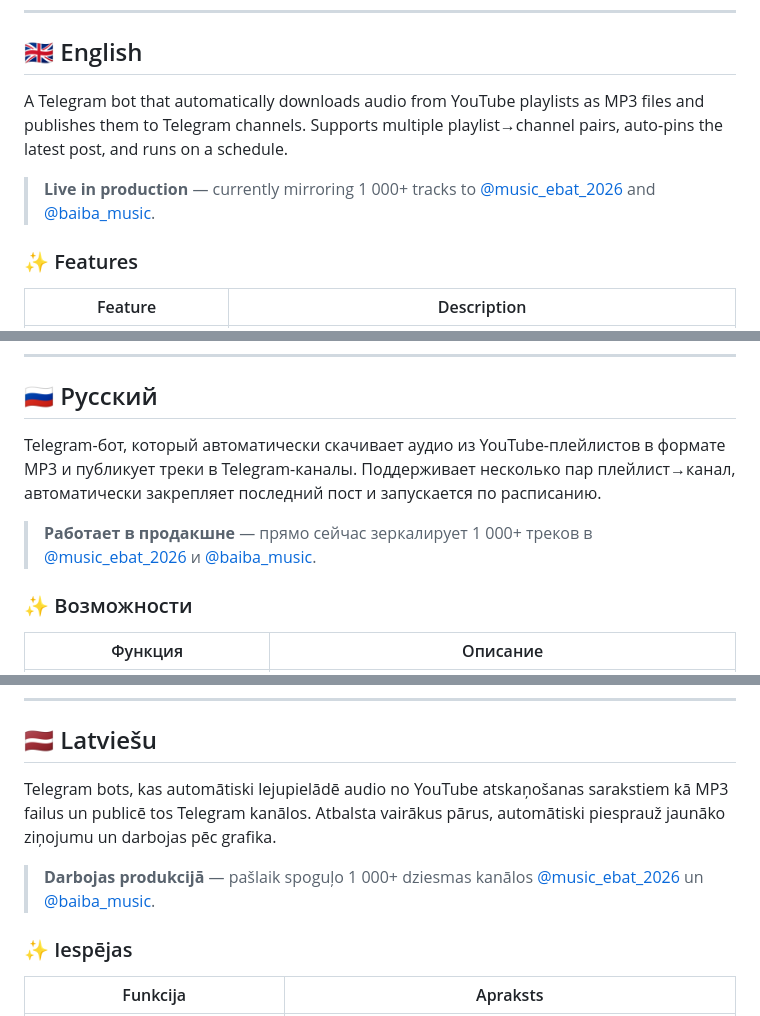
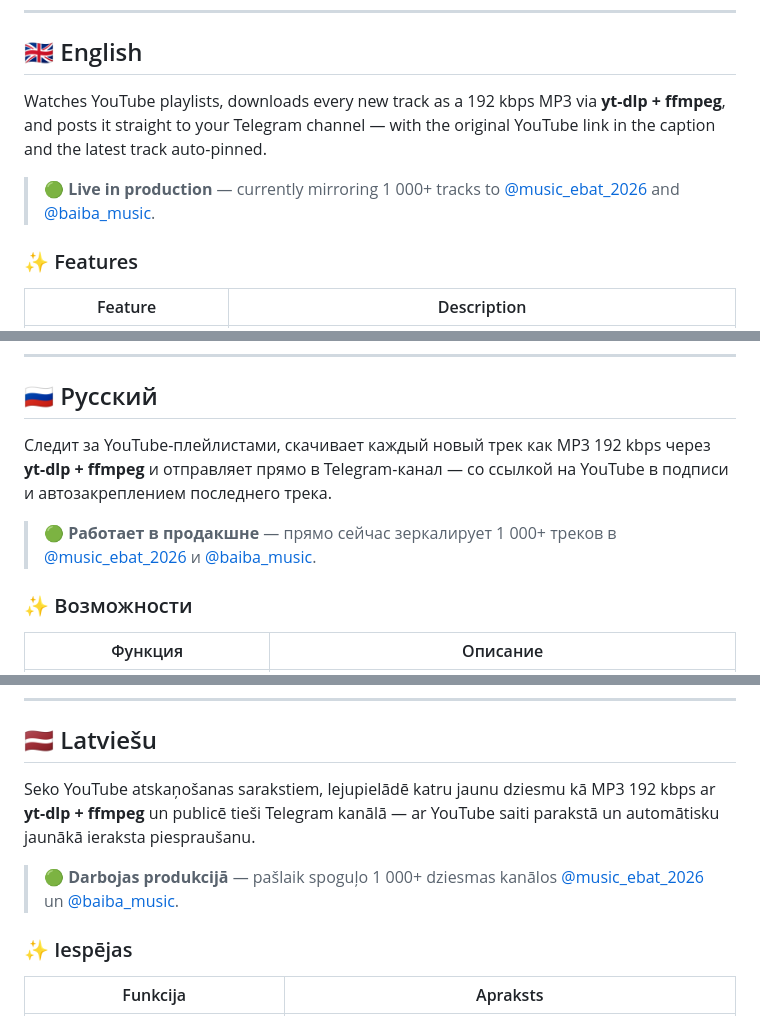
Before and after one commit to AAvlasins-dev/Music-from-Youtube-playlist-to-telegram, a Markdown page: README.md, 3 parts joined by grey strips. Drawn GitHub-style.

```diff
--- a/README.md
+++ b/README.md
@@ -21,9 +21,9 @@
 
 ## 🇬🇧 English
 
-A Telegram bot that automatically downloads audio from YouTube playlists as MP3 files and publishes them to Telegram channels. Supports multiple playlist→channel pairs, auto-pins the latest post, and runs on a schedule.
+Watches YouTube playlists, downloads every new track as a 192 kbps MP3 via **yt-dlp + ffmpeg**, and posts it straight to your Telegram channel — with the original YouTube link in the caption and the latest track auto-pinned.
 
-> **Live in production** — currently mirroring 1 000+ tracks to [@music_ebat_2026](https://t.me/music_ebat_2026) and [@baiba_music](https://t.me/baiba_music).
+> 🟢 **Live in production** — currently mirroring 1 000+ tracks to [@music_ebat_2026](https://t.me/music_ebat_2026) and [@baiba_music](https://t.me/baiba_music).
 
 ### ✨ Features
 
@@ -203,9 +191,9 @@ MIT — feel free to use and modify.
 
 ## 🇷🇺 Русский
 
-Telegram-бот, который автоматически скачивает аудио из YouTube-плейлистов в формате MP3 и публикует треки в Telegram-каналы. Поддерживает несколько пар плейлист→канал, автоматически закрепляет последний пост и запускается по расписанию.
+Следит за YouTube-плейлистами, скачивает каждый новый трек как MP3 192 kbps через **yt-dlp + ffmpeg** и отправляет прямо в Telegram-канал — со ссылкой на YouTube в подписи и автозакреплением последнего трека.
 
-> **Работает в продакшне** — прямо сейчас зеркалирует 1 000+ треков в [@music_ebat_2026](https://t.me/music_ebat_2026) и [@baiba_music](https://t.me/baiba_music).
+> 🟢 **Работает в продакшне** — прямо сейчас зеркалирует 1 000+ треков в [@music_ebat_2026](https://t.me/music_ebat_2026) и [@baiba_music](https://t.me/baiba_music).
 
 ### ✨ Возможности
 
@@ -323,9 +311,9 @@ MIT — используй и модифицируй свободно.
 
 ## 🇱🇻 Latviešu
 
-Telegram bots, kas automātiski lejupielādē audio no YouTube atskaņošanas sarakstiem kā MP3 failus un publicē tos Telegram kanālos. Atbalsta vairākus pārus, automātiski piesprauž jaunāko ziņojumu un darbojas pēc grafika.
+Seko YouTube atskaņošanas sarakstiem, lejupielādē katru jaunu dziesmu kā MP3 192 kbps ar **yt-dlp + ffmpeg** un publicē tieši Telegram kanālā — ar YouTube saiti parakstā un automātisku jaunākā ieraksta piespraušanu.
 
-> **Darbojas produkcijā** — pašlaik spoguļo 1 000+ dziesmas kanālos [@music_ebat_2026](https://t.me/music_ebat_2026) un [@baiba_music](https://t.me/baiba_music).
+> 🟢 **Darbojas produkcijā** — pašlaik spoguļo 1 000+ dziesmas kanālos [@music_ebat_2026](https://t.me/music_ebat_2026) un [@baiba_music](https://t.me/baiba_music).
 
 ### ✨ Iespējas
 
```
Also changed, not shown: other parts of README.md (+18 -30 lines).
